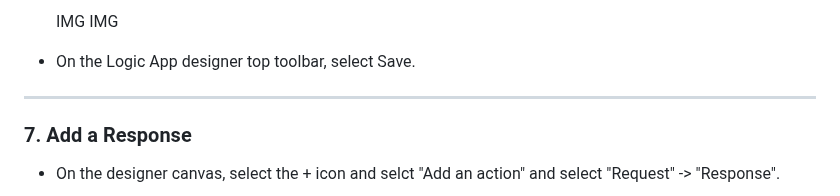
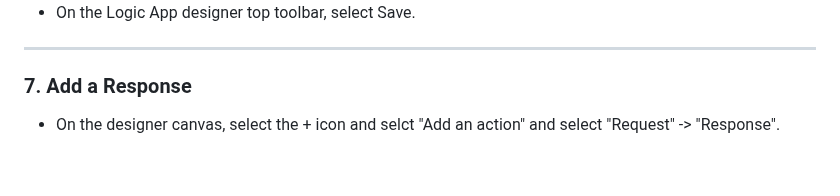
Before and after one commit to MessageFlow-Vercom/azure-dev, a Markdown page: Send-Email-Azure-LogicApp-MessageFlow/README.md, the part around one of its changes. GitHub-like rendering; blank space fills up the shorter version.

```diff
--- a/Send-Email-Azure-LogicApp-MessageFlow/README.md
+++ b/Send-Email-Azure-LogicApp-MessageFlow/README.md
@@ -217,5 +221,5 @@ IMG
 
-  IMG IMG
+
 
 - On the Logic App designer top toolbar, select Save.
 
```
Also changed, not shown: other parts of Send-Email-Azure-LogicApp-MessageFlow/README.md (+14 -10 lines).
